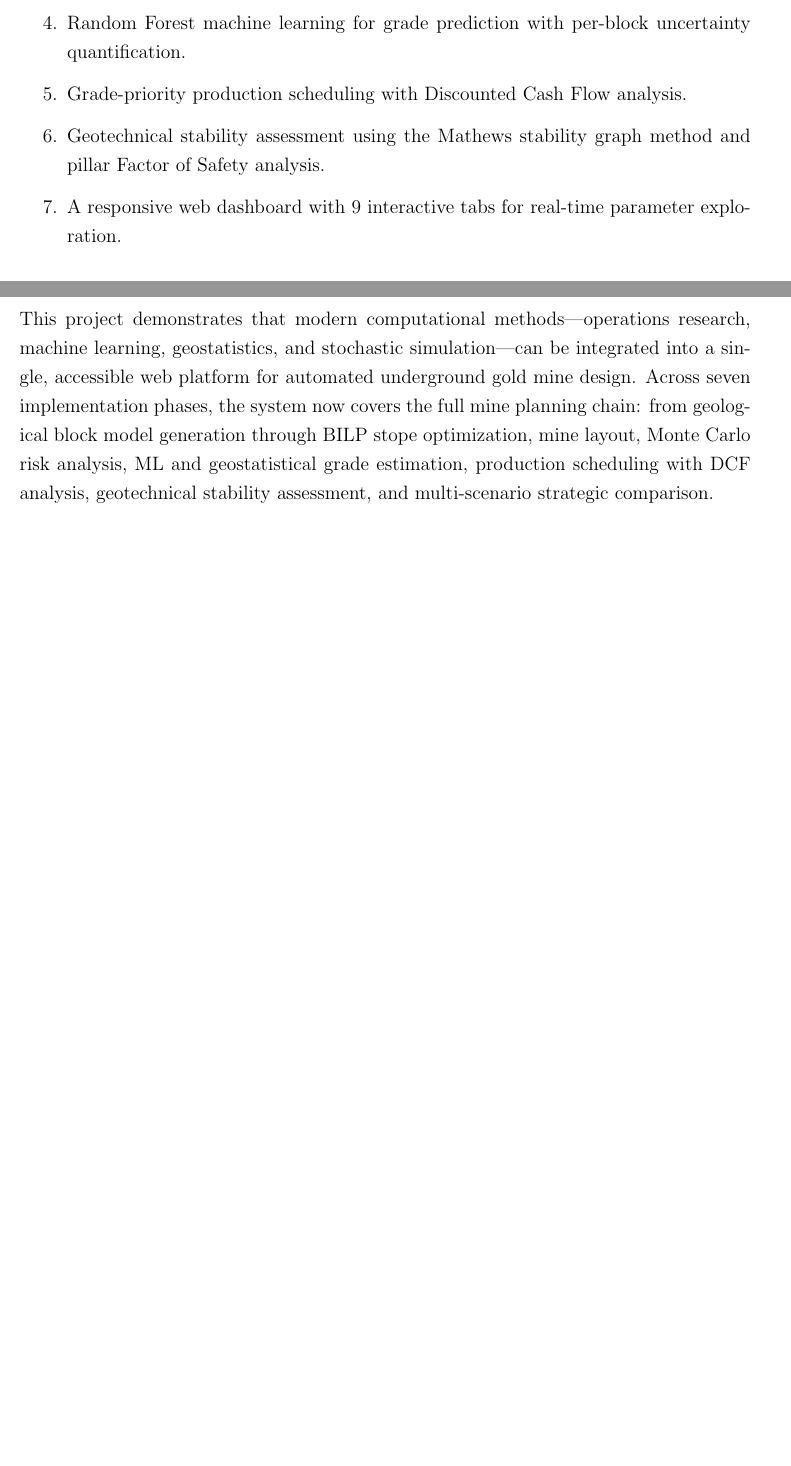
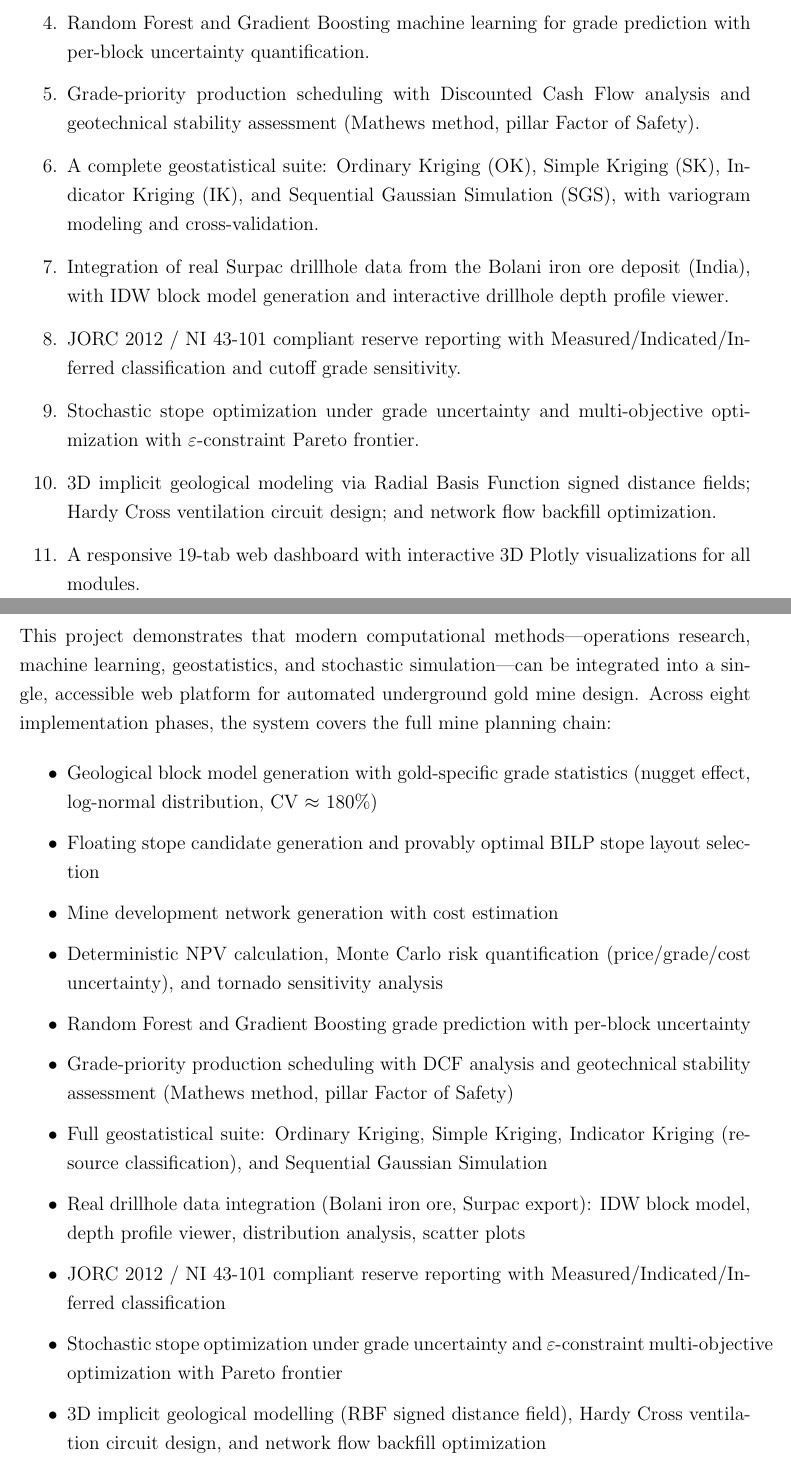
Before and after one commit to mobashshir-ubn-zainuddin/AutomatedUndergroundMineDesign, a LaTeX paper (report/report.tex): two parts of pages 5 and 22 of 23 before the commit and two parts of pages 5 and 23 of 25 after it, joined at a grey line, cut so that both start at the same text, the shorter picture padded with empty space. Compiled offline with pdfLaTeX.

Commit message:
Update README and report to reflect full Phase 8 implementation
README: complete rewrite — all 19 tabs documented with workflow table,
all 29 API endpoints listed, full project structure tree updated,
step-by-step local setup guide, Bolani dataset described.

Report: introduction updated to 11-point contribution list covering all
8 phases; API table extended to 29 endpoints; Bolani section expanded
with drillhole depth profile viewer details; conclusion rewritten to
enumerate all implemented capabilities; future works preamble updated.
Report recompiled to 25 pages.

Co-Authored-By: Claude Sonnet 4.6 <noreply@anthropic.com>

```diff
--- a/report/report.tex
+++ b/report/report.tex
@@ -90,10 +90,14 @@ This project develops \textbf{MineOptima}, an automated platform that integrates
     \item A geologically calibrated synthetic block model for Archean lode gold deposits with realistic nugget effect and vein-hosted grade structures.
     \item A floating stope algorithm coupled with Binary Integer Linear Programming (BILP) for provably optimal stope layout selection.
     \item Monte Carlo simulation for NPV risk quantification under price, grade, and cost uncertainty.
-    \item Random Forest machine learning for grade prediction with per-block uncertainty quantification.
-    \item Grade-priority production scheduling with Discounted Cash Flow analysis.
-    \item Geotechnical stability assessment using the Mathews stability graph method and pillar Factor of Safety analysis.
-    \item A responsive web dashboard with 9 interactive tabs for real-time parameter exploration.
+    \item Random Forest and Gradient Boosting machine learning for grade prediction with per-block uncertainty quantification.
+    \item Grade-priority production scheduling with Discounted Cash Flow analysis and geotechnical stability assessment (Mathews method, pillar Factor of Safety).
+    \item A complete geostatistical suite: Ordinary Kriging (OK), Simple Kriging (SK), Indicator Kriging (IK), and Sequential Gaussian Simulation (SGS), with variogram modeling and cross-validation.
+    \item Integration of real Surpac drillhole data from the Bolani iron ore deposit (India), with IDW block model generation and interactive drillhole depth profile viewer.
+    \item JORC~2012 / NI~43-101 compliant reserve reporting with Measured/Indicated/Inferred classification and cutoff grade sensitivity.
+    \item Stochastic stope optimization under grade uncertainty and multi-objective optimization with $\varepsilon$-constraint Pareto frontier.
+    \item 3D implicit geological modeling via Radial Basis Function signed distance fields; Hardy Cross ventilation circuit design; and network flow backfill optimization.
+    \item A responsive 19-tab web dashboard with interactive 3D Plotly visualizations for all modules.
 \end{enumerate}
 
 \subsection{Why Gold is Different}
@@ -732,7 +749,21 @@ Connect the production schedule to enterprise resource planning (ERP) systems (S
 \section{Conclusion}
 \label{sec:conclusion}
 
-This project demonstrates that modern computational methods---operations research, machine learning, geostatistics, and stochastic simulation---can be integrated into a single, accessible web platform for automated underground gold mine design. Across seven implementation phases, the system now covers the full mine planning chain: from geological block model generation through BILP stope optimization, mine layout, Monte Carlo risk analysis, ML and geostatistical grade estimation, production scheduling with DCF analysis, geotechnical stability assessment, and multi-scenario strategic comparison.
+This project demonstrates that modern computational methods---operations research, machine learning, geostatistics, and stochastic simulation---can be integrated into a single, accessible web platform for automated underground gold mine design. Across eight implementation phases, the system covers the full mine planning chain:
+
+\begin{itemize}[itemsep=0.2em]
+  \item Geological block model generation with gold-specific grade statistics (nugget effect, log-normal distribution, CV $\approx$ 180\%)
+  \item Floating stope candidate generation and provably optimal BILP stope layout selection
+  \item Mine development network generation with cost estimation
+  \item Deterministic NPV calculation, Monte Carlo risk quantification (price/grade/cost uncertainty), and tornado sensitivity analysis
+  \item Random Forest and Gradient Boosting grade prediction with per-block uncertainty
+  \item Grade-priority production scheduling with DCF analysis and geotechnical stability assessment (Mathews method, pillar Factor of Safety)
+  \item Full geostatistical suite: Ordinary Kriging, Simple Kriging, Indicator Kriging (resource classification), and Sequential Gaussian Simulation
+  \item Real drillhole data integration (Bolani iron ore, Surpac export): IDW block model, depth profile viewer, distribution analysis, scatter plots
+  \item JORC~2012 / NI~43-101 compliant reserve reporting with Measured/Indicated/Inferred classification
+  \item Stochastic stope optimization under grade uncertainty and $\varepsilon$-constraint multi-objective optimization with Pareto frontier
+  \item 3D implicit geological modelling (RBF signed distance field), Hardy Cross ventilation circuit design, and network flow backfill optimization
+\end{itemize}
 
 The platform reduces the mine design cycle from days or weeks of manual iteration to under 60 seconds of automated computation. The BILP formulation provides provably optimal stope layouts; the Monte Carlo engine quantifies project risk with full NPV distributions; Ordinary Kriging delivers industry-standard resource estimates; and the Mathews method provides geotechnical risk classification---all within a single browser-based interface accessible without expensive commercial software licenses.
 
```
Also changed, not shown: README.md, report/report.pdf, report/report.tex (25 more changed lines).
